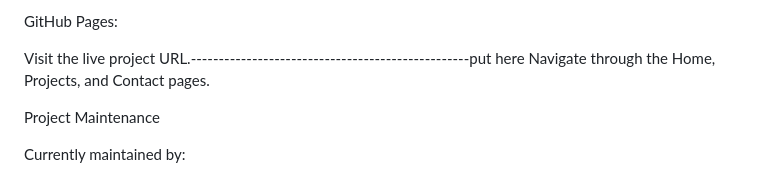
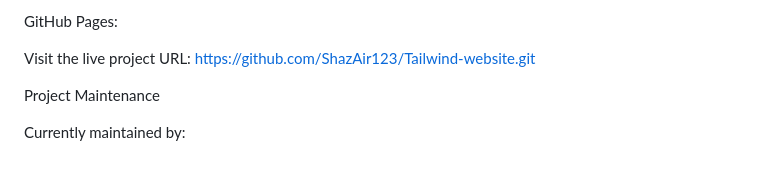
Before and after one commit to ShazAir123/Tailwind-website, a Markdown page: README.md, the part around the change. GitHub-like rendering.

Commit message:
Update live project URL in README

```diff
--- a/README.md
+++ b/README.md
@@ -191,8 +191,7 @@ Option 5: --------------------------------------
 
 GitHub Pages:
 
-Visit the live project URL.--------------------------------------------------put here
-Navigate through the Home, Projects, and Contact pages.
+Visit the live project URL: https://github.com/ShazAir123/Tailwind-website.git
 
 Project Maintenance
 
```
